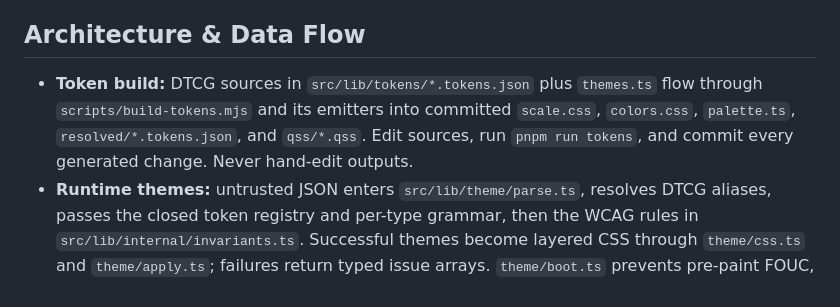
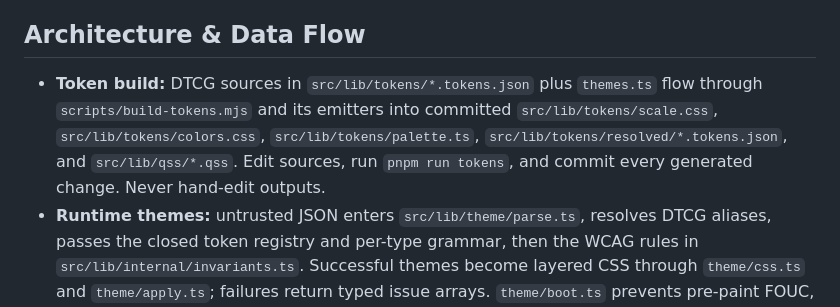
Before and after one commit to Raudbjorn/design-system, a Markdown page: AGENTS.md, the part around the change. Rendered like a GitHub page.

```diff
--- a/AGENTS.md
+++ b/AGENTS.md
@@ -8,7 +8,7 @@ Read `CLAUDE.md` for fast orientation and `.github/copilot-instructions.md` befo
 
 ## Architecture & Data Flow
 
-- **Token build:** DTCG sources in `src/lib/tokens/*.tokens.json` plus `themes.ts` flow through `scripts/build-tokens.mjs` and its emitters into committed `scale.css`, `colors.css`, `palette.ts`, `resolved/*.tokens.json`, and `qss/*.qss`. Edit sources, run `pnpm run tokens`, and commit every generated change. Never hand-edit outputs.
+- **Token build:** DTCG sources in `src/lib/tokens/*.tokens.json` plus `themes.ts` flow through `scripts/build-tokens.mjs` and its emitters into committed `src/lib/tokens/scale.css`, `src/lib/tokens/colors.css`, `src/lib/tokens/palette.ts`, `src/lib/tokens/resolved/*.tokens.json`, and `src/lib/qss/*.qss`. Edit sources, run `pnpm run tokens`, and commit every generated change. Never hand-edit outputs.
 - **Runtime themes:** untrusted JSON enters `src/lib/theme/parse.ts`, resolves DTCG aliases, passes the closed token registry and per-type grammar, then the WCAG rules in `src/lib/internal/invariants.ts`. Successful themes become layered CSS through `theme/css.ts` and `theme/apply.ts`; failures return typed issue arrays. `theme/boot.ts` prevents pre-paint FOUC, while `theme/svelte.svelte.ts` provides reactive state with stale-async protection.
 - **Generation:** seeds and optional atmosphere hints flow through `src/lib/generate/{assign,solve,generate}.ts`; OKLCH color solving produces a world-theme package that must pass the same runtime gates. The pipeline backs `bin/design-generate.mjs` and Storybook Theme Lab.
 - **Vernacular:** catalogs pass through Unicode normalization, control/bidi rejection, placeholder validation, and `VERNACULAR_REGISTRY`; `vernacular/resolve.ts` returns spread-safe component props with world-to-English/default fallback. Treat all catalog input as hostile.
```
Also changed, not shown: .github/copilot-instructions.md (+2 -2 lines), CLAUDE.md (+2 -2 lines).
